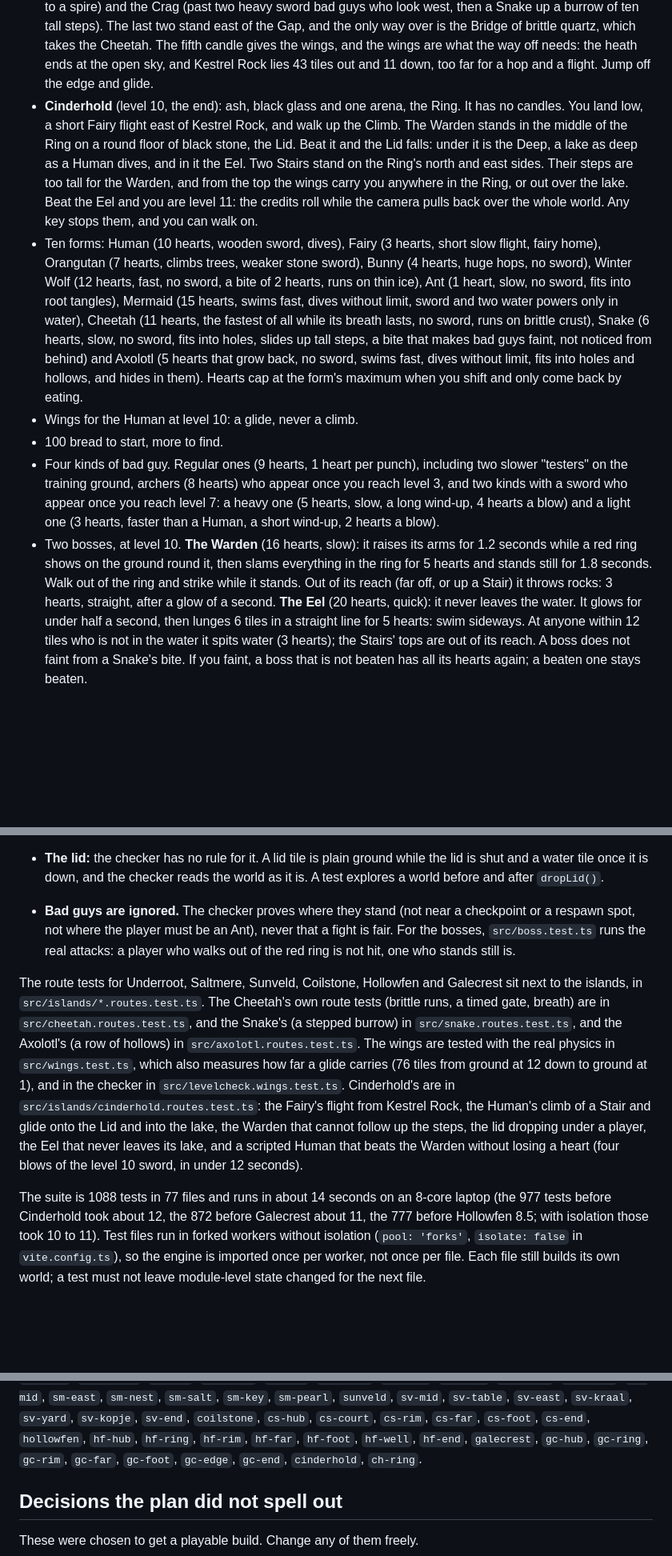
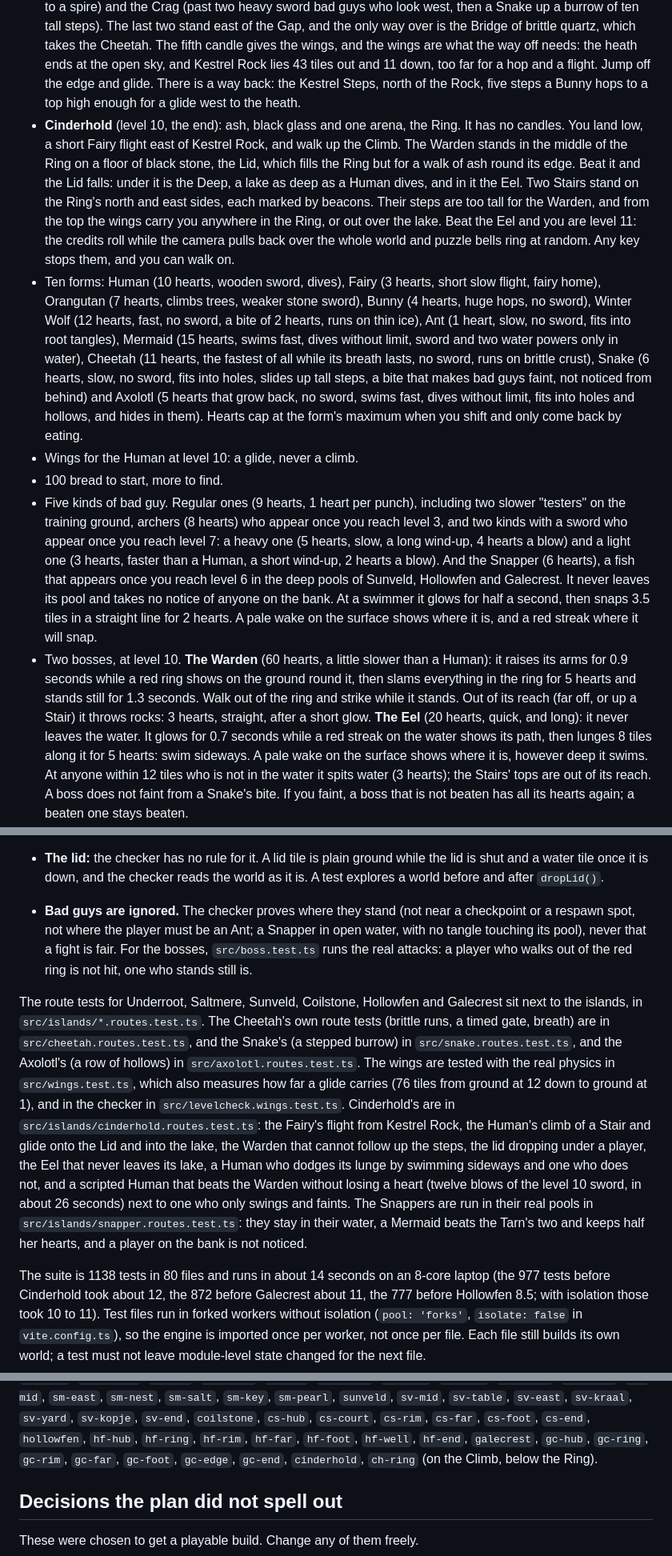
Before and after one commit to thomasmarsh/shape-shifter, a Markdown page: README.md, 3 parts joined by grey strips. Shown at 80% size. Rendered like a GitHub page; blank space fills up the shorter version.

```diff
--- a/README.md
+++ b/README.md
@@ -229,15 +230,19 @@ keep holding `Space`. It reaches ledges and gaps that neither form can alone.
   the Cheetah. The fifth candle gives the wings, and the wings are what the way
   off needs: the heath ends at the open sky, and Kestrel Rock lies 43 tiles out
   and 11 down, too far for a hop and a flight. Jump off the edge and glide.
+  There is a way back: the Kestrel Steps, north of the Rock, five steps a Bunny
+  hops to a top high enough for a glide west to the heath.
 - **Cinderhold** (level 10, the end): ash, black glass and one arena, the Ring.
   It has no candles. You land low, a short Fairy flight east of Kestrel Rock,
-  and walk up the Climb. The Warden stands in the middle of the Ring on a round
-  floor of black stone, the Lid. Beat it and the Lid falls: under it is the
-  Deep, a lake as deep as a Human dives, and in it the Eel. Two Stairs stand on
-  the Ring's north and east sides. Their steps are too tall for the Warden, and
+  and walk up the Climb. The Warden stands in the middle of the Ring on a
+  floor of black stone, the Lid, which fills the Ring but for a walk of ash
+  round its edge. Beat it and the Lid falls: under it is the Deep, a lake as
+  deep as a Human dives, and in it the Eel. Two Stairs stand on the Ring's
+  north and east sides, each marked by beacons. Their steps are too tall for the Warden, and
   from the top the wings carry you anywhere in the Ring, or out over the lake.
   Beat the Eel and you are level 11: the credits roll while the camera pulls
-  back over the whole world. Any key stops them, and you can walk on.
+  back over the whole world and puzzle bells ring at random. Any key stops
+  them, and you can walk on.
 - Ten forms: Human (10 hearts, wooden sword, dives), Fairy (3 hearts, short
   slow flight, fairy home), Orangutan (7 hearts, climbs trees, weaker stone
   sword), Bunny (4 hearts, huge hops, no sword), Winter Wolf (12 hearts,
@@ -252,20 +257,25 @@ keep holding `Space`. It reaches ledges and gaps that neither form can alone.
   you shift and only come back by eating.
 - Wings for the Human at level 10: a glide, never a climb.
 - 100 bread to start, more to find.
-- Four kinds of bad guy. Regular ones (9 hearts, 1 heart per punch), including
+- Five kinds of bad guy. Regular ones (9 hearts, 1 heart per punch), including
   two slower "testers" on the training ground, archers (8 hearts) who
   appear once you reach level 3, and two kinds with a sword who appear once you
   reach level 7: a heavy one (5 hearts, slow, a long wind-up, 4 hearts a blow)
   and a light one (3 hearts, faster than a Human, a short wind-up, 2 hearts a
-  blow).
-- Two bosses, at level 10. **The Warden** (16 hearts, slow): it raises its arms
-  for 1.2 seconds while a red ring shows on the ground round it, then slams
-  everything in the ring for 5 hearts and stands still for 1.8 seconds. Walk
+  blow). And the Snapper (6 hearts), a fish that appears once you reach level
+  6 in the deep pools of Sunveld, Hollowfen and Galecrest. It never leaves its
+  pool and takes no notice of anyone on the bank. At a swimmer it glows for
+  half a second, then snaps 3.5 tiles in a straight line for 2 hearts. A pale
+  wake on the surface shows where it is, and a red streak where it will snap.
+- Two bosses, at level 10. **The Warden** (60 hearts, a little slower than a Human): it raises its arms
+  for 0.9 seconds while a red ring shows on the ground round it, then slams
+  everything in the ring for 5 hearts and stands still for 1.3 seconds. Walk
   out of the ring and strike while it stands. Out of its reach (far off, or up
-  a Stair) it throws rocks: 3 hearts, straight, after a glow of a second.
-  **The Eel** (20 hearts, quick): it never leaves the water. It glows for under
-  half a second, then lunges 6 tiles in a straight line for 5 hearts: swim
-  sideways. At anyone within 12 tiles who is not in the water it spits water
+  a Stair) it throws rocks: 3 hearts, straight, after a short glow.
+  **The Eel** (20 hearts, quick, and long): it never leaves the water. It glows
+  for 0.7 seconds while a red streak on the water shows its path, then lunges 8
+  tiles along it for 5 hearts: swim sideways. A pale wake on the surface shows
+  where it is, however deep it swims. At anyone within 12 tiles who is not in the water it spits water
   (3 hearts); the Stairs' tops are out of its reach. A boss does not faint from a Snake's bite. If you faint, a boss that
   is not beaten has all its hearts again; a beaten one stays beaten.
 - Forty-seven music puzzles (3, 4 and 5 notes on Meadow Island, then 4 to 6 notes
@@ -460,8 +474,9 @@ The checker knows these things beyond walking, hopping, flying and climbing:
   reads the world as it is. A test explores a world before and after
   `dropLid()`.
 - **Bad guys are ignored.** The checker proves where they stand (not near a
-  checkpoint or a respawn spot, not where the player must be an Ant), never
-  that a fight is fair. For the bosses, `src/boss.test.ts` runs the real
+  checkpoint or a respawn spot, not where the player must be an Ant; a Snapper
+  in open water, with no tangle touching its pool), never that a fight is
+  fair. For the bosses, `src/boss.test.ts` runs the real
   attacks: a player who walks out of the red ring is not hit, one who stands
   still is.
 
@@ -476,10 +491,15 @@ in `src/levelcheck.wings.test.ts`. Cinderhold's are in
 `src/islands/cinderhold.routes.test.ts`: the Fairy's flight from Kestrel Rock,
 the Human's climb of a Stair and glide onto the Lid and into the lake, the
 Warden that cannot follow up the steps, the lid dropping under a player, the
-Eel that never leaves its lake, and a scripted Human that beats the Warden
-without losing a heart (four blows of the level 10 sword, in under 12 seconds).
+Eel that never leaves its lake, a Human who dodges its lunge by swimming
+sideways and one who does not, and a scripted Human that beats the Warden
+without losing a heart (twelve blows of the level 10 sword, in about 26
+seconds) next to one who only swings and faints. The Snappers are run in their
+real pools in `src/islands/snapper.routes.test.ts`: they stay in their water, a
+Mermaid beats the Tarn's two and keeps half her hearts, and a player on the
+bank is not noticed.
 
-The suite is 1088 tests in 77 files and runs in about 14 seconds on an 8-core
+The suite is 1138 tests in 80 files and runs in about 14 seconds on an 8-core
 laptop (the 977 tests before Cinderhold took about 12, the 872 before Galecrest
 about 11, the 777 before Hollowfen 8.5; with isolation those took 10 to 11). Test files run in forked workers without
 isolation (`pool: 'forks'`, `isolate: false` in `vite.config.ts`), so the
@@ -518,7 +538,7 @@ Checkpoint names: `meadow`, `middle`, `bluff`, `far-island`, `tw-cross`,
 `cs-rim`, `cs-far`, `cs-foot`, `cs-end`, `hollowfen`, `hf-hub`, `hf-ring`,
 `hf-rim`, `hf-far`, `hf-foot`, `hf-well`, `hf-end`, `galecrest`, `gc-hub`,
 `gc-ring`, `gc-rim`, `gc-far`, `gc-foot`, `gc-edge`, `gc-end`, `cinderhold`,
-`ch-ring`.
+`ch-ring` (on the Climb, below the Ring).
 
 ## Decisions the plan did not spell out
 
```
Also changed, not shown: other parts of README.md (+56 -22 lines).
